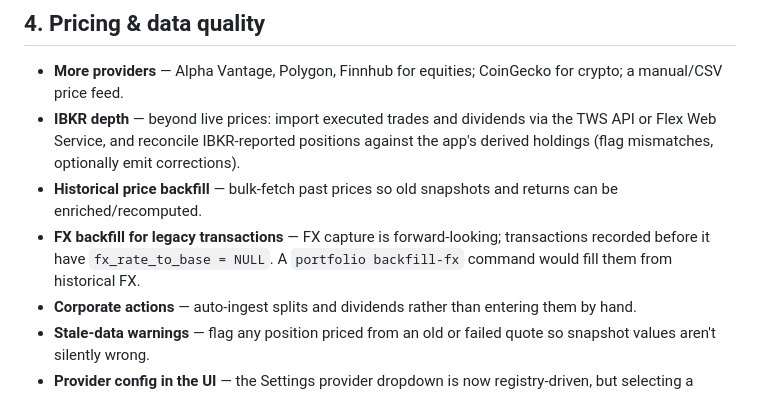
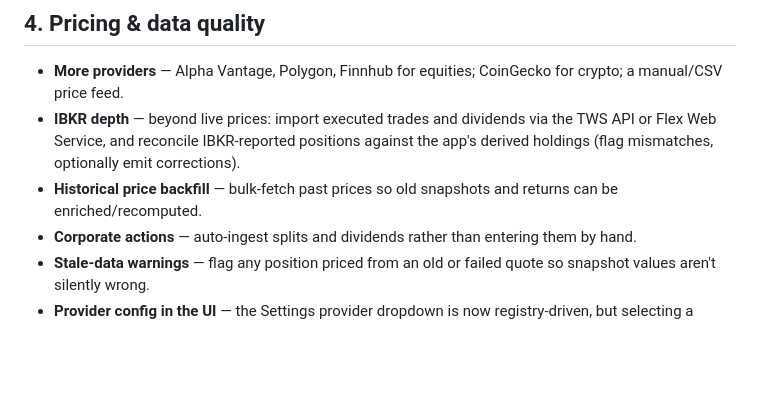
Before and after one commit to Jonatan-Gani/personal-portfolio, a Markdown page: ROADMAP.md, the part around one of its changes. Drawn GitHub-style; blank space fills up the shorter version.

```diff
--- a/ROADMAP.md
+++ b/ROADMAP.md
@@ -87,9 +86,6 @@ current state:
   the app's derived holdings (flag mismatches, optionally emit corrections).
 - **Historical price backfill** — bulk-fetch past prices so old snapshots and
   returns can be enriched/recomputed.
-- **FX backfill for legacy transactions** — FX capture is forward-looking;
-  transactions recorded before it have `fx_rate_to_base = NULL`. A
-  `portfolio backfill-fx` command would fill them from historical FX.
 - **Corporate actions** — auto-ingest splits and dividends rather than entering
   them by hand.
 - **Stale-data warnings** — flag any position priced from an old or failed quote
```
Also changed, not shown: other parts of ROADMAP.md (+17 -18 lines), README.md (+1 -0 lines).
